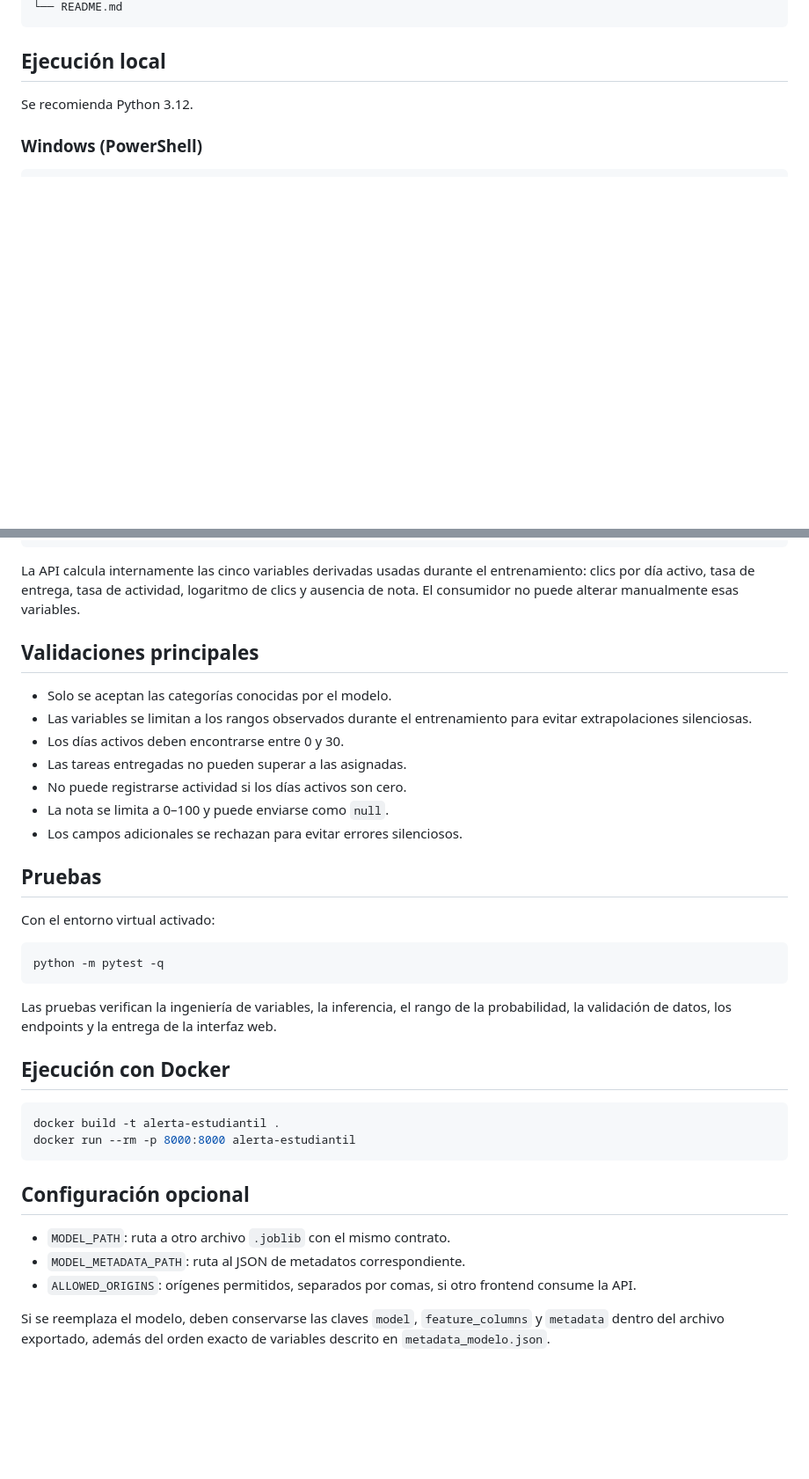
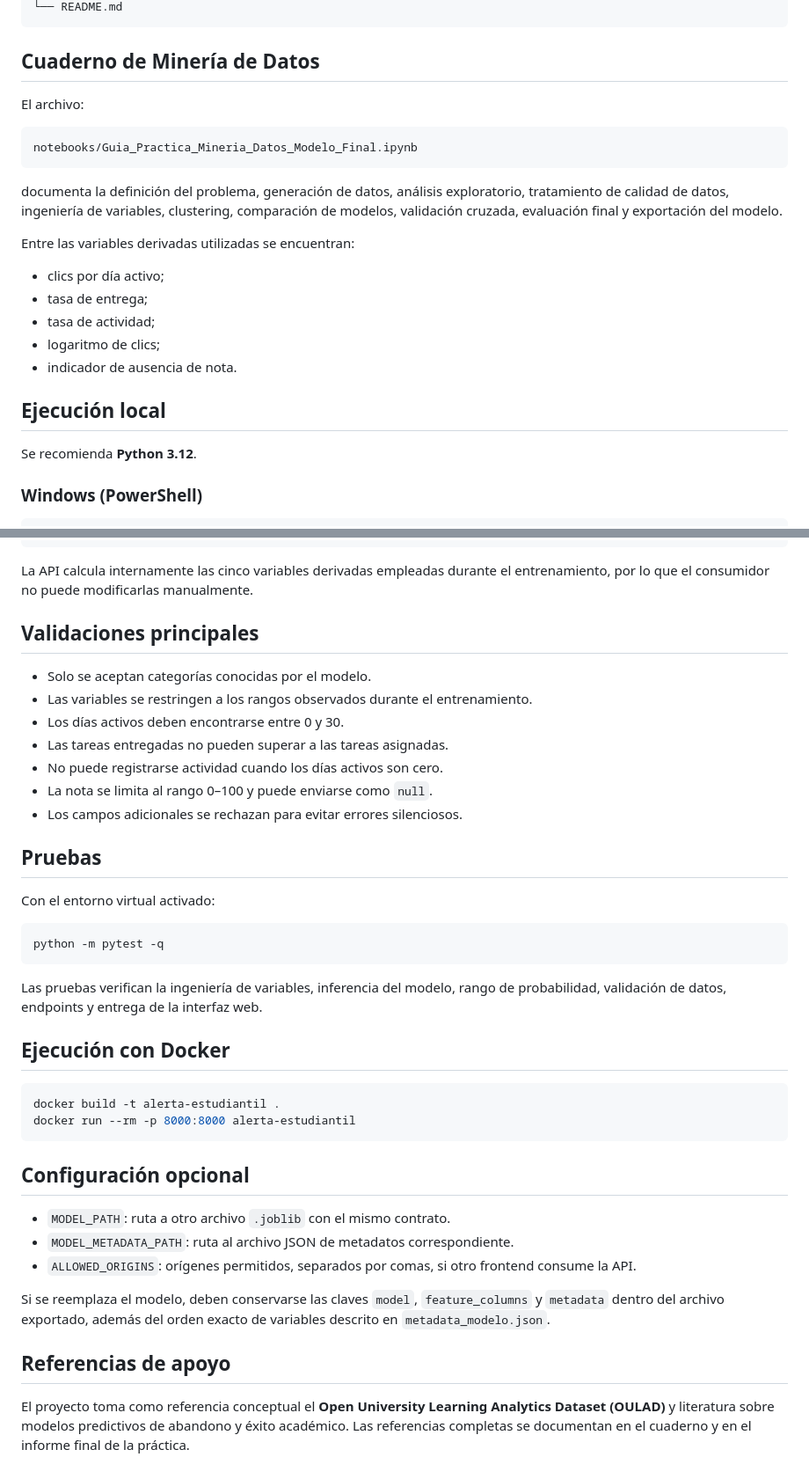
Before and after one commit to Iamjoseph2006/alerta_estudiantil_api_web, a Markdown page: README.md, 2 parts joined by grey strips. Shown at 88% size. Drawn GitHub-style; blank space fills up the shorter version.

````diff
--- a/README.md
+++ b/README.md
@@ -20,9 +77,27 @@ alerta_estudiantil_api_web/
 └── README.md
 ```
 
+## Cuaderno de Minería de Datos
+
+El archivo:
+
+```text
+notebooks/Guia_Practica_Mineria_Datos_Modelo_Final.ipynb
+```
+
+documenta la definición del problema, generación de datos, análisis exploratorio, tratamiento de calidad de datos, ingeniería de variables, clustering, comparación de modelos, validación cruzada, evaluación final y exportación del modelo.
+
+Entre las variables derivadas utilizadas se encuentran:
+
+- clics por día activo;
+- tasa de entrega;
+- tasa de actividad;
+- logaritmo de clics;
+- indicador de ausencia de nota.
+
 ## Ejecución local
 
-Se recomienda Python 3.12.
+Se recomienda **Python 3.12**.
 
 ### Windows (PowerShell)
 
@@ -82,16 +159,16 @@ curl -X POST http://127.0.0.1:8000/api/v1/predict \
   }'
 ```
 
-La API calcula internamente las cinco variables derivadas usadas durante el entrenamiento: clics por día activo, tasa de entrega, tasa de actividad, logaritmo de clics y ausencia de nota. El consumidor no puede alterar manualmente esas variables.
+La API calcula internamente las cinco variables derivadas empleadas durante el entrenamiento, por lo que el consumidor no puede modificarlas manualmente.
 
 ## Validaciones principales
 
-- Solo se aceptan las categorías conocidas por el modelo.
-- Las variables se limitan a los rangos observados durante el entrenamiento para evitar extrapolaciones silenciosas.
+- Solo se aceptan categorías conocidas por el modelo.
+- Las variables se restringen a los rangos observados durante el entrenamiento.
 - Los días activos deben encontrarse entre 0 y 30.
-- Las tareas entregadas no pueden superar a las asignadas.
-- No puede registrarse actividad si los días activos son cero.
-- La nota se limita a 0–100 y puede enviarse como `null`.
+- Las tareas entregadas no pueden superar a las tareas asignadas.
+- No puede registrarse actividad cuando los días activos son cero.
+- La nota se limita al rango 0–100 y puede enviarse como `null`.
 - Los campos adicionales se rechazan para evitar errores silenciosos.
 
 ## Pruebas
@@ -102,7 +179,7 @@ Con el entorno virtual activado:
 python -m pytest -q
 ```
 
-Las pruebas verifican la ingeniería de variables, la inferencia, el rango de la probabilidad, la validación de datos, los endpoints y la entrega de la interfaz web.
+Las pruebas verifican la ingeniería de variables, inferencia del modelo, rango de probabilidad, validación de datos, endpoints y entrega de la interfaz web.
 
 ## Ejecución con Docker
 
@@ -114,7 +191,11 @@ docker run --rm -p 8000:8000 alerta-estudiantil
 ## Configuración opcional
 
 - `MODEL_PATH`: ruta a otro archivo `.joblib` con el mismo contrato.
-- `MODEL_METADATA_PATH`: ruta al JSON de metadatos correspondiente.
+- `MODEL_METADATA_PATH`: ruta al archivo JSON de metadatos correspondiente.
 - `ALLOWED_ORIGINS`: orígenes permitidos, separados por comas, si otro frontend consume la API.
 
 Si se reemplaza el modelo, deben conservarse las claves `model`, `feature_columns` y `metadata` dentro del archivo exportado, además del orden exacto de variables descrito en `metadata_modelo.json`.
+
+## Referencias de apoyo
+
+El proyecto toma como referencia conceptual el **Open University Learning Analytics Dataset (OULAD)** y literatura sobre modelos predictivos de abandono y éxito académico. Las referencias completas se documentan en el cuaderno y en el informe final de la práctica.
````
Also changed, not shown: other parts of README.md (+68 -9 lines).
